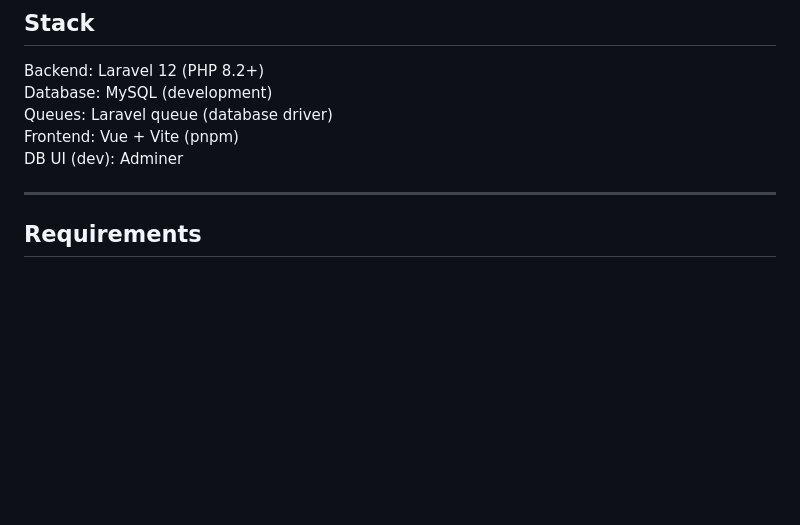
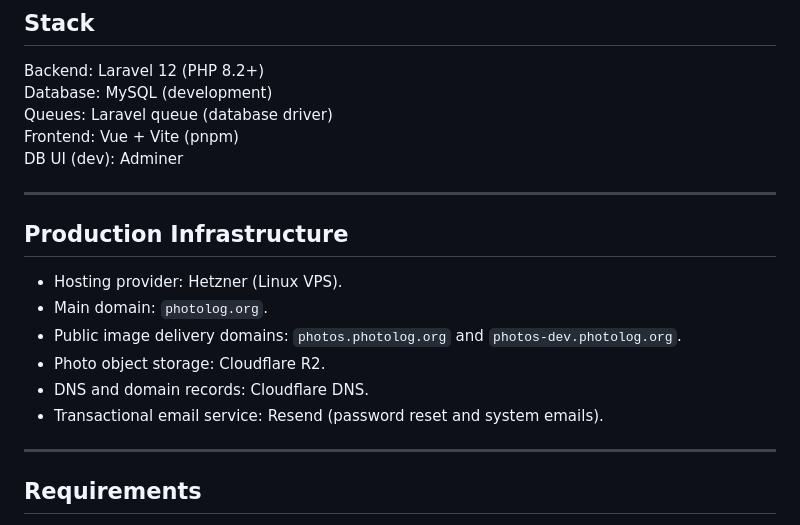
Before and after one commit to Zok15/photo_journal, a Markdown page: README.md, the part around the change. Rendered like a GitHub page; blank space fills up the shorter version.

Commit message:
Document production infrastructure and providers

```diff
--- a/README.md
+++ b/README.md
@@ -12,6 +12,17 @@ Database: MySQL (development)
 Queues: Laravel queue (database driver)
 Frontend: Vue + Vite (pnpm)
 DB UI (dev): Adminer
+
+---
+
+## Production Infrastructure
+
+- Hosting provider: Hetzner (Linux VPS).
+- Main domain: `photolog.org`.
+- Public image delivery domains: `photos.photolog.org` and `photos-dev.photolog.org`.
+- Photo object storage: Cloudflare R2.
+- DNS and domain records: Cloudflare DNS.
+- Transactional email service: Resend (password reset and system emails).
 
 ---
 
```
